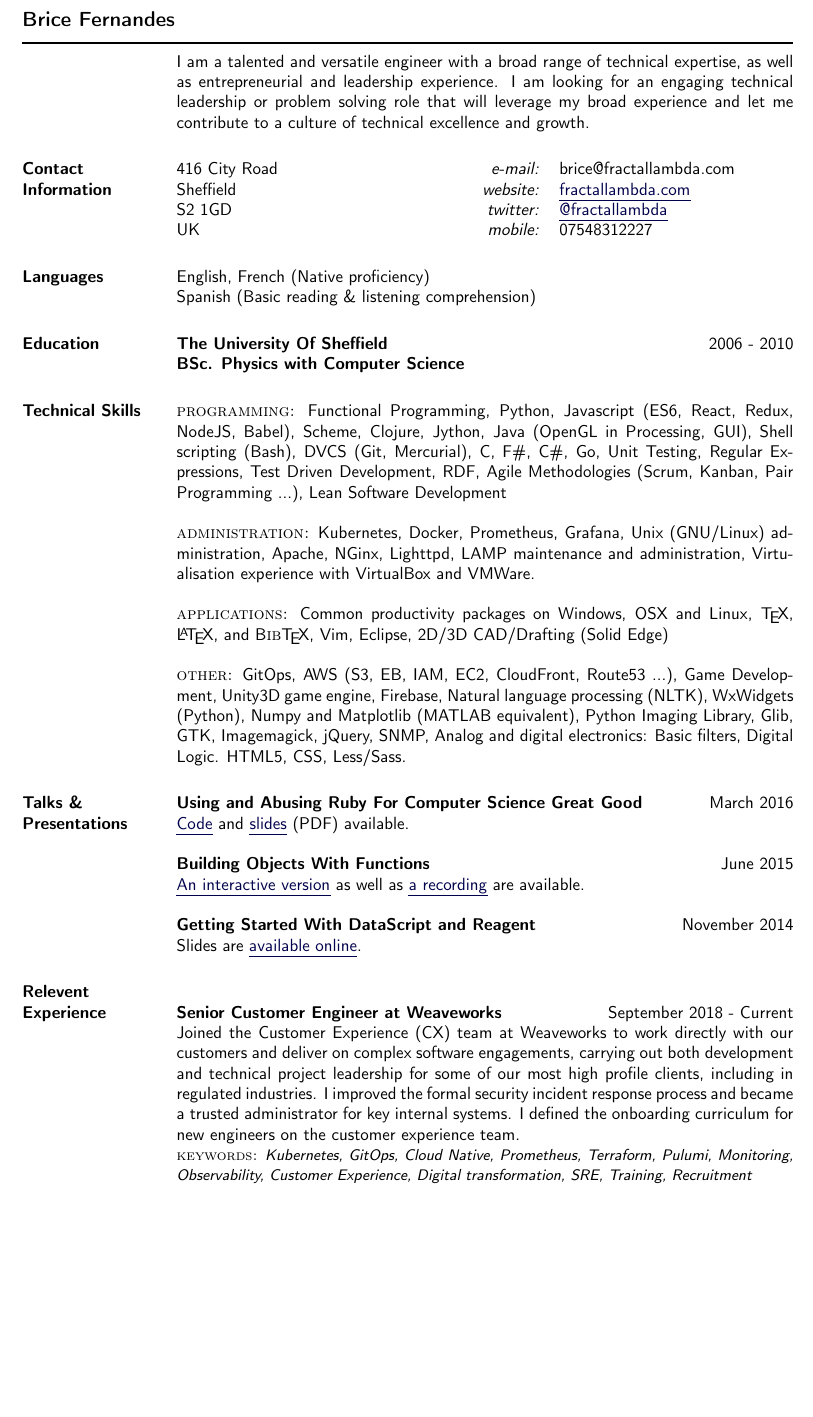
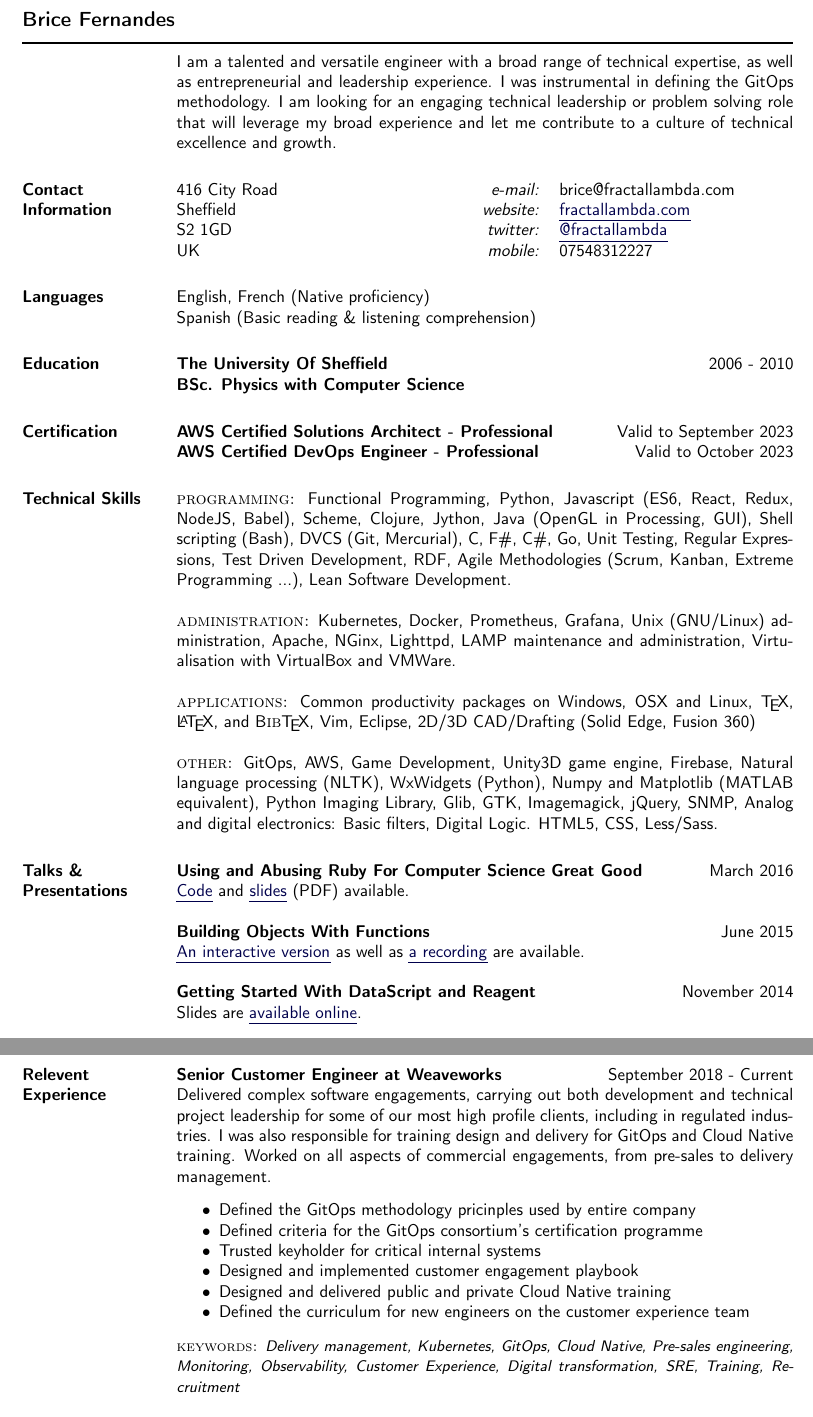
Before and after one commit to bricef/CV, a LaTeX CV (Brice-Fernandes-CV.tex): part of page 1 of 3 before the commit and two parts of pages 1 and 2 of 3 after it, the two joined at a grey line, cut so that both start at the same text, the shorter picture padded with empty space. Compiled offline with pdfLaTeX.

Commit message:
Add latest version with AWS certs

```diff
--- a/Brice-Fernandes-CV.tex
+++ b/Brice-Fernandes-CV.tex
@@ -204,7 +204,7 @@
 
 \blankline
 
-I am a talented and versatile engineer with a broad range of technical expertise, as well as entrepreneurial and leadership experience. I am looking for an engaging technical leadership or problem solving role that will leverage my broad experience and let me contribute to a culture of technical excellence and growth.
+I am a talented and versatile engineer with a broad range of technical expertise, as well as entrepreneurial and leadership experience. I was instrumental in defining the GitOps methodology. I am looking for an engaging technical leadership or problem solving role that will leverage my broad experience and let me contribute to a culture of technical excellence and growth.
 
 \section{Contact Information}
 %
@@ -233,22 +233,28 @@ Spanish (Basic reading \& listening comprehension)
 \textbf{\textsc{The University Of Sheffield}} \hfill 2006 - 2010 \\
 \textbf{BSc. Physics with Computer Science}
 
+\section{Certification}
+%
+\textbf{AWS Certified Solutions Architect - Professional} \hfill Valid to September 2023\\
+\textbf{AWS Certified DevOps Engineer - Professional} \hfill Valid to October 2023
+
 \section{Technical Skills}
 %
-\textsc{programming:} Functional Programming, Python, Javascript (ES6, React, Redux, NodeJS, Babel), Scheme, Clojure, Jython, Java (OpenGL in Processing, GUI), Shell scripting (Bash), DVCS (Git, Mercurial), C, F\#, C\#, Go, Unit Testing, Regular Expressions, Test Driven Development, RDF, Agile Methodologies (Scrum, Kanban, Pair Programming ...), Lean Software Development
+\textsc{programming:} Functional Programming, Python, Javascript (ES6, React, Redux, NodeJS, Babel), Scheme, Clojure, Jython, Java (OpenGL in Processing, GUI), Shell scripting (Bash), DVCS (Git, Mercurial), C, F\#, C\#, Go, Unit Testing, Regular Expressions, Test Driven Development, RDF, Agile Methodologies (Scrum, Kanban, Extreme Programming ...), Lean Software Development.
 
 \blankline
 
-\textsc{administration:} Kubernetes, Docker, Prometheus, Grafana, Unix (GNU/Linux) administration, Apache, NGinx, Lighttpd, LAMP maintenance and administration, Virtualisation experience with VirtualBox and VMWare.
+\textsc{administration:} Kubernetes, Docker, Prometheus, Grafana, Unix (GNU/Linux) administration, Apache, NGinx, Lighttpd, LAMP maintenance and administration, Virtualisation  with VirtualBox and VMWare.
 
 \blankline
 
 \textsc{applications:} Common productivity packages on Windows, OSX and Linux, \TeX{}, %
- \LaTeX{}, and B\textsc{ib}\TeX{}, Vim, Eclipse, 2D/3D CAD/Drafting (Solid Edge)
+ \LaTeX{}, and B\textsc{ib}\TeX{}, Vim, Eclipse, 2D/3D CAD/Drafting (Solid Edge, Fusion 360)
 
 \blankline
 
-\textsc{other:} GitOps, AWS (S3, EB, IAM, EC2, CloudFront, Route53 ...), Game Development, Unity3D game engine, Firebase, Natural language processing (NLTK), WxWidgets (Python), Numpy and Matplotlib (MATLAB equivalent), Python Imaging Library, Glib, GTK, Imagemagick, jQuery, SNMP, Analog and digital electronics: Basic filters, Digital Logic. HTML5, CSS, Less/Sass.
+\textsc{other:} GitOps, AWS, Game Development, Unity3D game engine, Firebase, Natural language processing (NLTK), WxWidgets (Python), Numpy and Matplotlib (MATLAB equivalent), Python Imaging Library, Glib, GTK, Imagemagick, jQuery, SNMP, Analog and digital electronics: Basic filters, Digital Logic. HTML5, CSS, Less/Sass.
+
 
 \section{Talks \& Presentations}
 %
@@ -264,11 +270,34 @@ Spanish (Basic reading \& listening comprehension)
 \textbf{Getting Started With DataScript and Reagent} \hfill November 2014 \\
 Slides are \linkto{http://fractallambda.com/talks/datascript-reagent/}{available online}.
 
+
+
+\newenvironment{myitemize}
+{ \begin{itemize}
+    \setlength{\itemsep}{0pt}
+    \setlength{\parskip}{0pt}
+    \setlength{\parsep}{0pt}     }
+{ \end{itemize}                  }
+
+\pagebreak
+
 \section{Relevent Experience}
-
+%
+% \textbf{Technical Delivery Manager at Weaveworks} \hfill September 2019\\
+%
+% {\small \textsc{keywords:} \emph{Kubernetes, GitOps, Cloud Native, Prometheus, Terraform, Pulumi, Monitoring, Observability, Customer Experience, Digital transformation, SRE, Training, Recruitment}}
+% \blankline
 \textbf{Senior Customer Engineer at Weaveworks} \hfill September 2018 - Current\\
-Joined the Customer Experience (CX) team at Weaveworks to work directly with our customers and deliver on complex software engagements, carrying out both development and technical project leadership for some of our most high profile clients, including in regulated industries. I improved the formal security incident response process and became a trusted administrator for key internal systems. I defined the onboarding curriculum for new engineers on the customer experience team.\\
-{\small \textsc{keywords:} \emph{Kubernetes, GitOps, Cloud Native, Prometheus, Terraform, Pulumi, Monitoring, Observability, Customer Experience, Digital transformation, SRE, Training, Recruitment}}
+Delivered complex software engagements, carrying out both development and technical project leadership for some of our most high profile clients, including in regulated industries. I was also responsible for training design and delivery for GitOps and Cloud Native training. Worked on all aspects of commercial engagements, from pre-sales to delivery management.
+\begin{myitemize}
+        \item Defined the GitOps methodology pricinples used by entire company
+        \item Defined criteria for the GitOps consortium's certification programme
+        \item Trusted keyholder for critical internal systems
+        \item Designed and implemented customer engagement playbook
+        \item Designed and delivered public and private Cloud Native training
+        \item Defined the curriculum for new engineers on the customer experience team
+\end{myitemize}
+{\small \textsc{keywords:} \emph{Delivery management, Kubernetes, GitOps, Cloud Native, Pre-sales engineering, Monitoring, Observability, Customer Experience, Digital transformation, SRE, Training, Recruitment}}
 
 \blankline
 
```
Also changed, not shown: Brice-Fernandes-CV.pdf, Brice-Fernandes-CV.tex (12 more changed lines).
